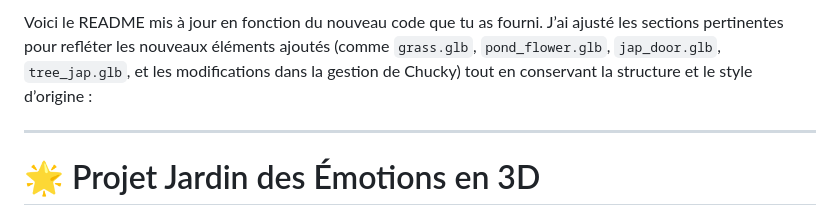
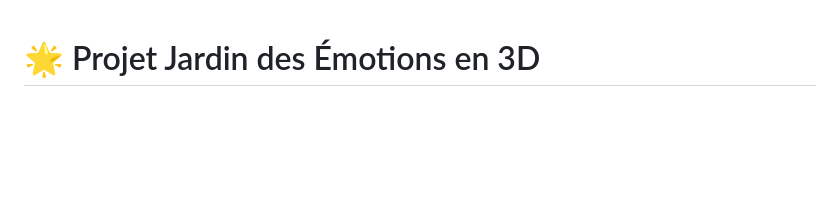
Before and after one commit to Suiidh/Emotions-Garden, a Markdown page: README.md, the part around the change. GitHub-like rendering; blank space fills up the shorter version.

```diff
--- a/README.md
+++ b/README.md
@@ -1,7 +1,3 @@
-Voici le README mis à jour en fonction du nouveau code que tu as fourni. J’ai ajusté les sections pertinentes pour refléter les nouveaux éléments ajoutés (comme `grass.glb`, `pond_flower.glb`, `jap_door.glb`, `tree_jap.glb`, et les modifications dans la gestion de Chucky) tout en conservant la structure et le style d’origine :
-
----
-
 # 🌟 Projet Jardin des Émotions en 3D
 
 ## 📖 Description
```
